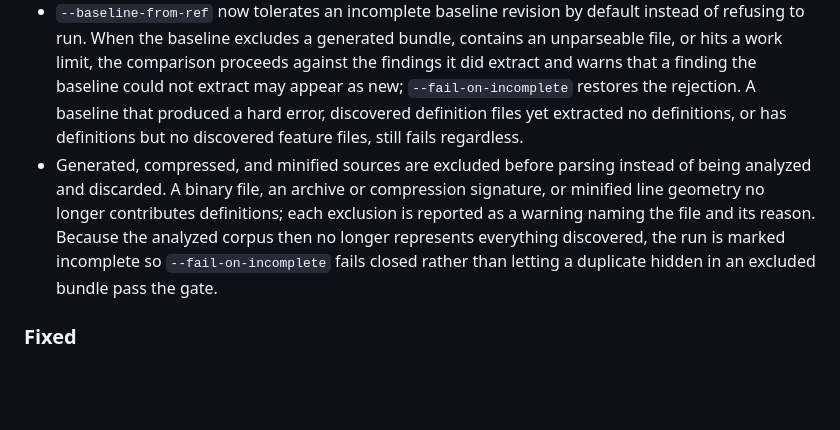
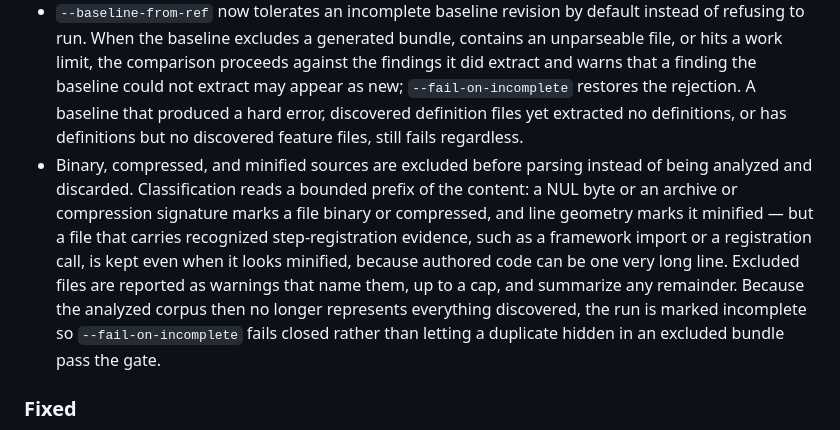
Before and after one commit to figueiredoluiz/cuke-dedup, a Markdown page: CHANGELOG.md, the part around the change. GitHub-like rendering; blank space fills up the shorter version.

Commit message:
docs(changelog): align the source-exclusion note with actual filter behavior

```diff
--- a/CHANGELOG.md
+++ b/CHANGELOG.md
@@ -20,10 +20,13 @@ All notable changes to CukeDedup are documented in this file. The project follow
   the baseline could not extract may appear as new; `--fail-on-incomplete` restores the rejection. A
   baseline that produced a hard error, discovered definition files yet extracted no definitions, or
   has definitions but no discovered feature files, still fails regardless.
-- Generated, compressed, and minified sources are excluded before parsing instead of being analyzed
-  and discarded. A binary file, an archive or compression signature, or minified line geometry no
-  longer contributes definitions; each exclusion is reported as a warning naming the file and its
-  reason. Because the analyzed corpus then no longer represents everything discovered, the run is
+- Binary, compressed, and minified sources are excluded before parsing instead of being analyzed and
+  discarded. Classification reads a bounded prefix of the content: a NUL byte or an archive or
+  compression signature marks a file binary or compressed, and line geometry marks it minified — but
+  a file that carries recognized step-registration evidence, such as a framework import or a
+  registration call, is kept even when it looks minified, because authored code can be one very long
+  line. Excluded files are reported as warnings that name them, up to a cap, and summarize any
+  remainder. Because the analyzed corpus then no longer represents everything discovered, the run is
   marked incomplete so `--fail-on-incomplete` fails closed rather than letting a duplicate hidden in
   an excluded bundle pass the gate.
 
```
